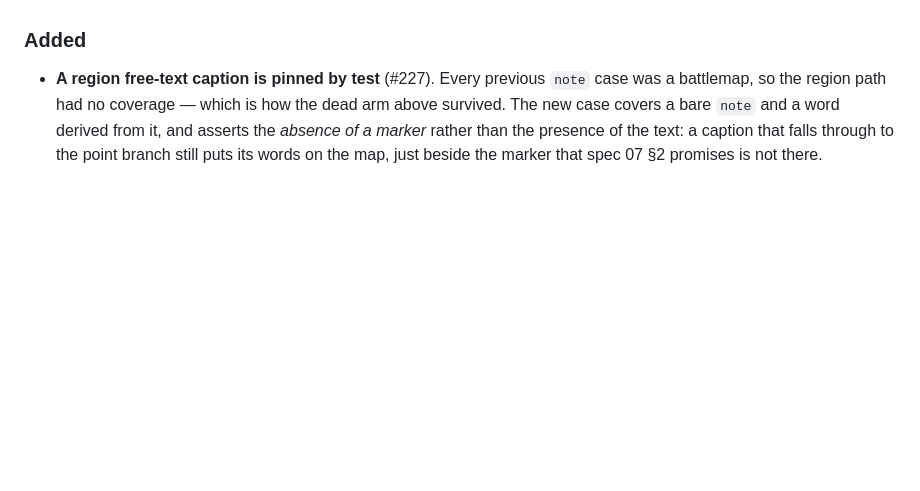
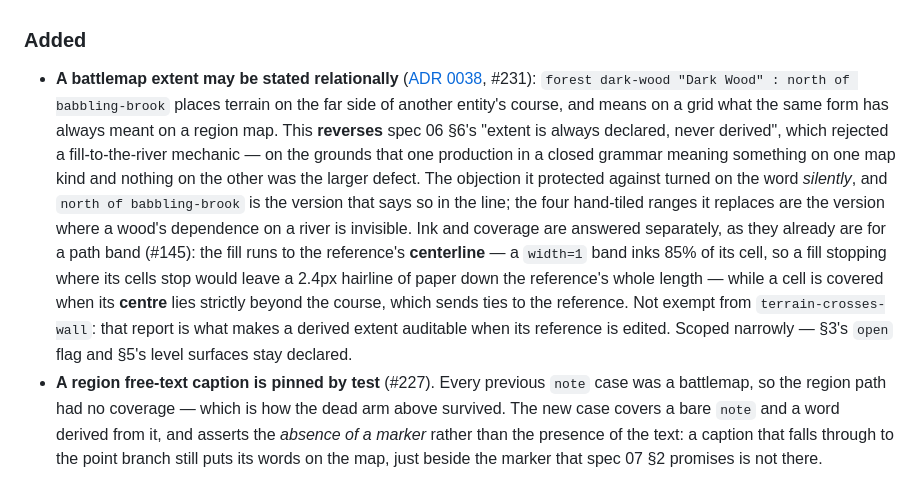
Before and after one commit to Nossimonov/Chartdown, a Markdown page: CHANGELOG.md, the part around the change. Rendered like a GitHub page; blank space fills up the shorter version.

Commit message:
Changelog: the relational battlemap extent (#231)
Co-Authored-By: Claude Opus 5 (1M context) <noreply@anthropic.com>

```diff
--- a/CHANGELOG.md
+++ b/CHANGELOG.md
@@ -10,6 +10,7 @@ All notable changes to the Chartdown language and its reference implementation.
 
 ### Added
 
+- **A battlemap extent may be stated relationally** ([ADR 0038](docs/decisions/0038-a-placement-form-means-the-same-thing-on-every-map-kind.md), #231): `forest dark-wood "Dark Wood" : north of babbling-brook` places terrain on the far side of another entity's course, and means on a grid what the same form has always meant on a region map. This **reverses** spec 06 §6's "extent is always declared, never derived", which rejected a fill-to-the-river mechanic — on the grounds that one production in a closed grammar meaning something on one map kind and nothing on the other was the larger defect. The objection it protected against turned on the word *silently*, and `north of babbling-brook` is the version that says so in the line; the four hand-tiled ranges it replaces are the version where a wood's dependence on a river is invisible. Ink and coverage are answered separately, as they already are for a path band (#145): the fill runs to the reference's **centerline** — a `width=1` band inks 85% of its cell, so a fill stopping where its cells stop would leave a 2.4px hairline of paper down the reference's whole length — while a cell is covered when its **centre** lies strictly beyond the course, which sends ties to the reference. Not exempt from `terrain-crosses-wall`: that report is what makes a derived extent auditable when its reference is edited. Scoped narrowly — §3's `open` flag and §5's level surfaces stay declared.
 - **A region free-text caption is pinned by test** (#227). Every previous `note` case was a battlemap, so the region path had no coverage — which is how the dead arm above survived. The new case covers a bare `note` and a word derived from it, and asserts the *absence of a marker* rather than the presence of the text: a caption that falls through to the point branch still puts its words on the map, just beside the marker that spec 07 §2 promises is not there.
 
 ## [0.4.0] — 2026-07-29
```
